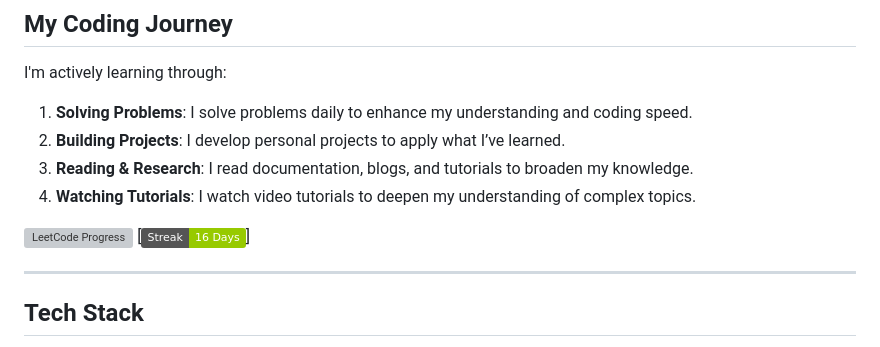
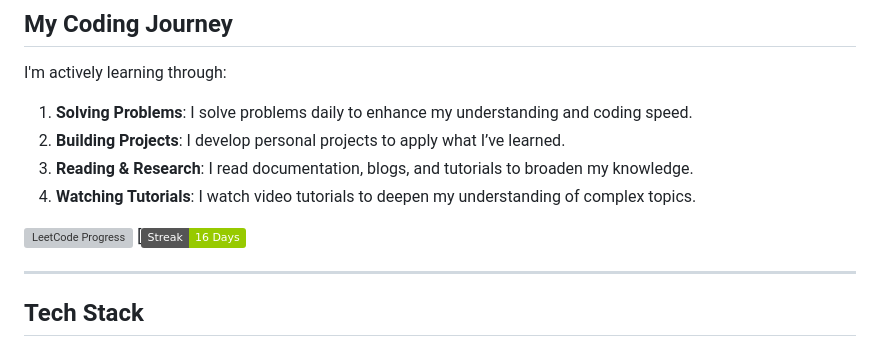
Before and after one commit to Sanskarsingh0077/Sanskarsingh0077, a Markdown page: README.md, the part around the change. Drawn GitHub-style; badges without logos; grey boxes are pictures that could not be loaded.

```diff
--- a/README.md
+++ b/README.md
@@ -37,7 +37,7 @@ I'm actively learning through:
 3. **Reading & Research**: I read documentation, blogs, and tutorials to broaden my knowledge.
 4. **Watching Tutorials**: I watch video tutorials to deepen my understanding of complex topics.
 
-![LeetCode Progress](https://img.shields.io/badge/LeetCode-27/75%20Problems-Success?style=flat&logo=leetcode) [![Streak](https://img.shields.io/badge/Streak-16%20Days-green?logo=python&logoColor=white)]
+![LeetCode Progress](https://img.shields.io/badge/LeetCode-27/75%20Problems-Success?style=flat&logo=leetcode) [![Leetcode Streak](https://img.shields.io/badge/Streak-16%20Days-green?logo=python&logoColor=white)
 
 ---
 
```
